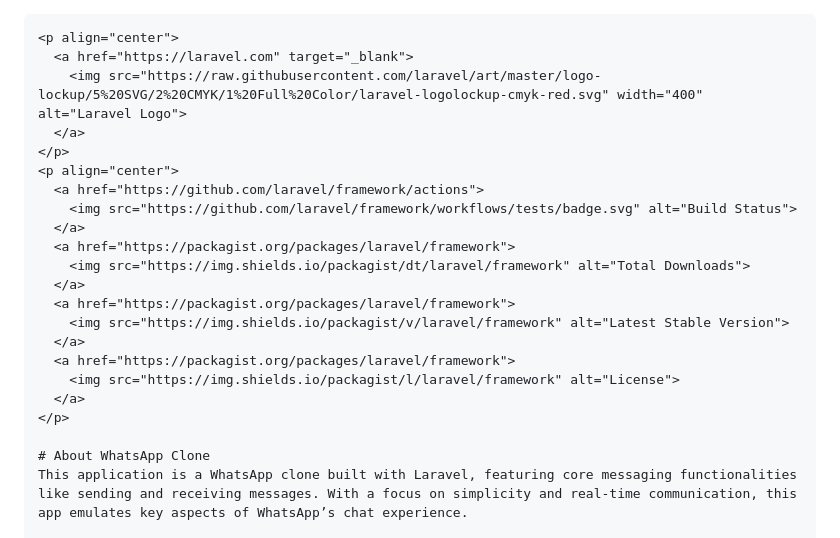
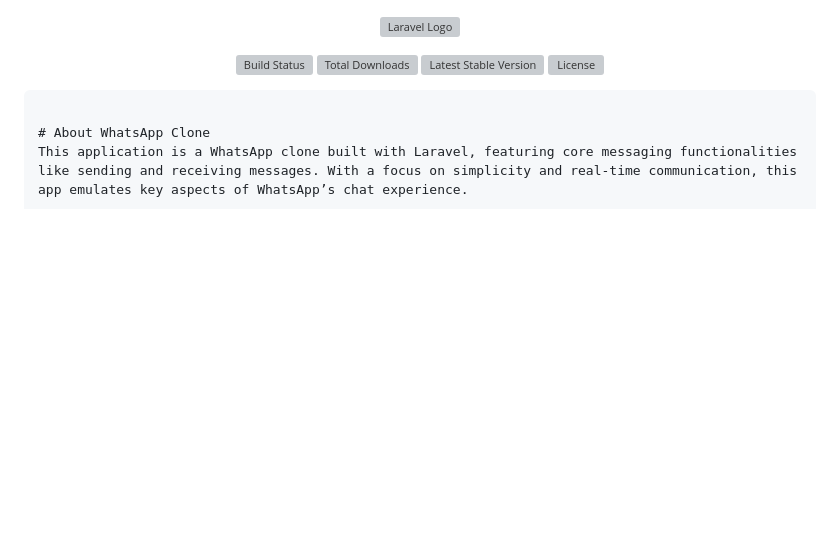
Before and after one commit to tahakhan125/chatapp, a Markdown page: README.md, the part around the change. GitHub-like rendering; blank space fills up the shorter version; grey boxes are pictures that could not be loaded.

````diff
--- a/README.md
+++ b/README.md
@@ -1,4 +1,3 @@
-```markdown
 <p align="center">
   <a href="https://laravel.com" target="_blank">
     <img src="https://raw.githubusercontent.com/laravel/art/master/logo-lockup/5%20SVG/2%20CMYK/1%20Full%20Color/laravel-logolockup-cmyk-red.svg" width="400" alt="Laravel Logo">
@@ -18,6 +17,8 @@
     <img src="https://img.shields.io/packagist/l/laravel/framework" alt="License">
   </a>
 </p>
+
+```markdown
 
 # About WhatsApp Clone
 This application is a WhatsApp clone built with Laravel, featuring core messaging functionalities like sending and receiving messages. With a focus on simplicity and real-time communication, this app emulates key aspects of WhatsApp’s chat experience.
````
